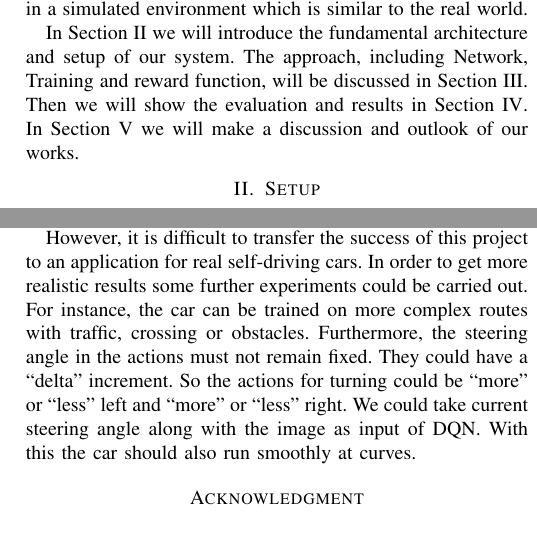
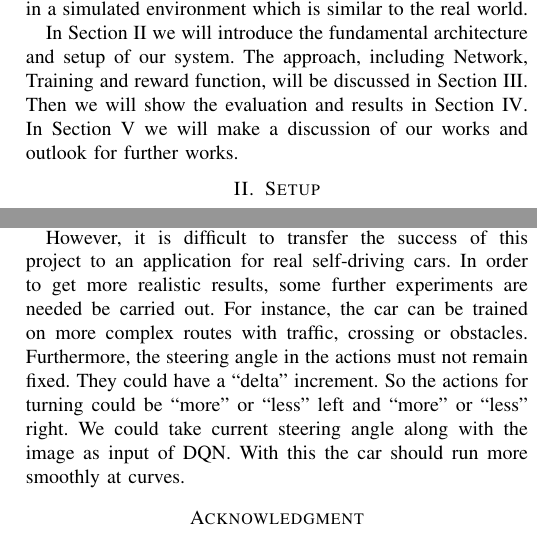
Before and after one commit to mlprak4/mlprak4, a LaTeX paper (abschlussdokument/bare_conf.tex, which reads abschlussdokument/discussion.tex, abschlussdokument/introduction.tex): two parts of the columns of pages 1 and 4 of 5, joined at a grey line, cut so that both start at the same text. Compiled offline with pdfLaTeX; a missing font is replaced by an installed copy or a similar font; a LaTeX package or settings file that is missing is left out.

Commit message:
Minor fix

```diff
--- a/abschlussdokument/discussion.tex
+++ b/abschlussdokument/discussion.tex
@@ -7,4 +7,4 @@
 %-real world
 From this project we can draw some conclusions. Firstly, selection of reward functions is very important. With a bad reward function the agent could learn nothing. Secondly, the training can also be successful even with a small net and small image. The deep neural networks we used is much smaller than the ones such as AlexNet or VGG. Finally, improper actions can lead to bad performance. For example, when we set the car a large speed, it can not follow the lanes any more.
 
-However, it is difficult to transfer the success of this project to an application for real self-driving cars. In order to get more realistic results some further experiments could be carried out. For instance, the car can be trained on more complex routes with traffic, crossing or obstacles. Furthermore, the steering angle in the actions must not remain fixed. They could have a ``delta'' increment. So the actions for turning could be ``more'' or ``less'' left and ``more'' or ``less'' right. We could take current steering angle along with the image as input of DQN. With this the car should also run smoothly at curves.
+However, it is difficult to transfer the success of this project to an application for real self-driving cars. In order to get more realistic results, some further experiments are needed be carried out. For instance, the car can be trained on more complex routes with traffic, crossing or obstacles. Furthermore, the steering angle in the actions must not remain fixed. They could have a ``delta'' increment. So the actions for turning could be ``more'' or ``less'' left and ``more'' or ``less'' right. We could take current steering angle along with the image as input of DQN. With this the car should run more smoothly at curves.
--- a/abschlussdokument/introduction.tex
+++ b/abschlussdokument/introduction.tex
@@ -6,4 +6,4 @@ Recently, autonomous driving is a hot discussed topic. The approaches used for a
 
 The success of deep learning on image processing make it possible to extract representative features from raw images. Reinforcement learning is a powerful tool to address problem in decision making. Deep Q learning(DQN) combines both of the two learning methods. It use a deep neural network(especially convolutional neural network) as an approximation of Q-function. It was firstly introduced in \cite{Mnih13} and with it they achieved  a human level results on playing Atari. So one may ask is it possible to utilize DQN to control a self-driving car? A Yu et al. \cite{yudeep} had proved it was successful in autonomous control of the vehicle in a Java Script based game with DQN. And Chen et al. \cite{chen2015deepdriving} made it possible to let the car drive itself in a more complicated environment. In this paper we will show how a car run autonomously with DQN in a simulated environment which is similar to the real world.
 
-In Section \ref{sec:setup} we will introduce the fundamental architecture and setup of our system. The approach, including Network, Training and reward function, will be discussed in Section \ref{sec:approach}. Then we will show the evaluation and results in Section \ref{sec:evaluation}. In Section \ref{sec:discussion} we will make a discussion and outlook of our works.
+In Section \ref{sec:setup} we will introduce the fundamental architecture and setup of our system. The approach, including Network, Training and reward function, will be discussed in Section \ref{sec:approach}. Then we will show the evaluation and results in Section \ref{sec:evaluation}. In Section \ref{sec:discussion} we will make a discussion of our works and outlook for further works.
```
